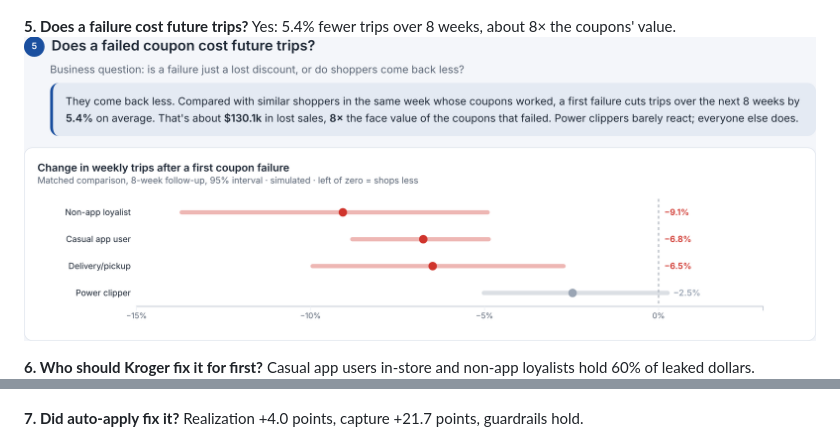
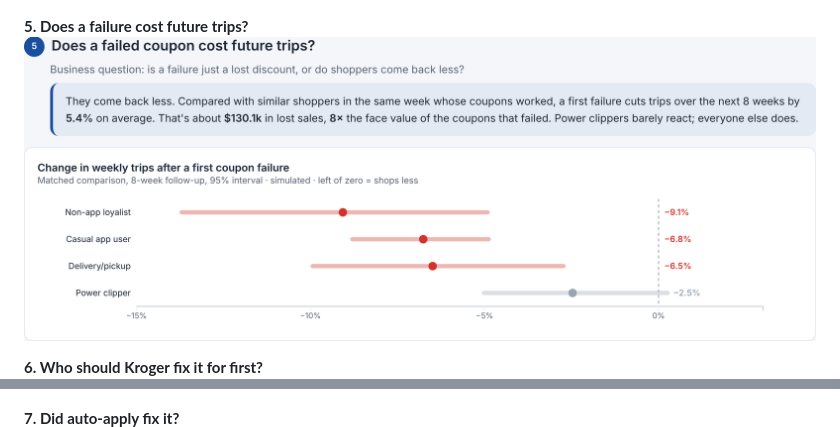
Before and after one commit to geethasagarb/kroger-coupon-leak, a Markdown page: README.md, 2 parts joined by grey strips. GitHub-like rendering; folded sections open.

```diff
--- a/README.md
+++ b/README.md
@@ -49,11 +44,11 @@ Each step answers one business question. Event-based charts are simulated; step
 ![Lost savings by failure cause, and failure rate by clip timing](images/04_why_coupons_fail.png)
 
-**5. Does a failure cost future trips?** Yes: 5.4% fewer trips over 8 weeks, about 8× the coupons' value.
+**5. Does a failure cost future trips?**
 ![Change in weekly trips after a first coupon failure](images/05_trust_cost.png)
 
-**6. Who should Kroger fix it for first?** Casual app users in-store and non-app loyalists hold 60% of leaked dollars.
+**6. Who should Kroger fix it for first?**
 ![Leak by segment and channel; capture by channel and age](images/06_who_to_target.png)
 
-**7. Did auto-apply fix it?** Realization +4.0 points, capture +21.7 points, guardrails hold.
+**7. Did auto-apply fix it?**
 ![Auto-apply experiment results with 95% intervals](images/07_auto_apply_experiment.png)
 
```
Also changed, not shown: other parts of README.md (+48 -88 lines).
